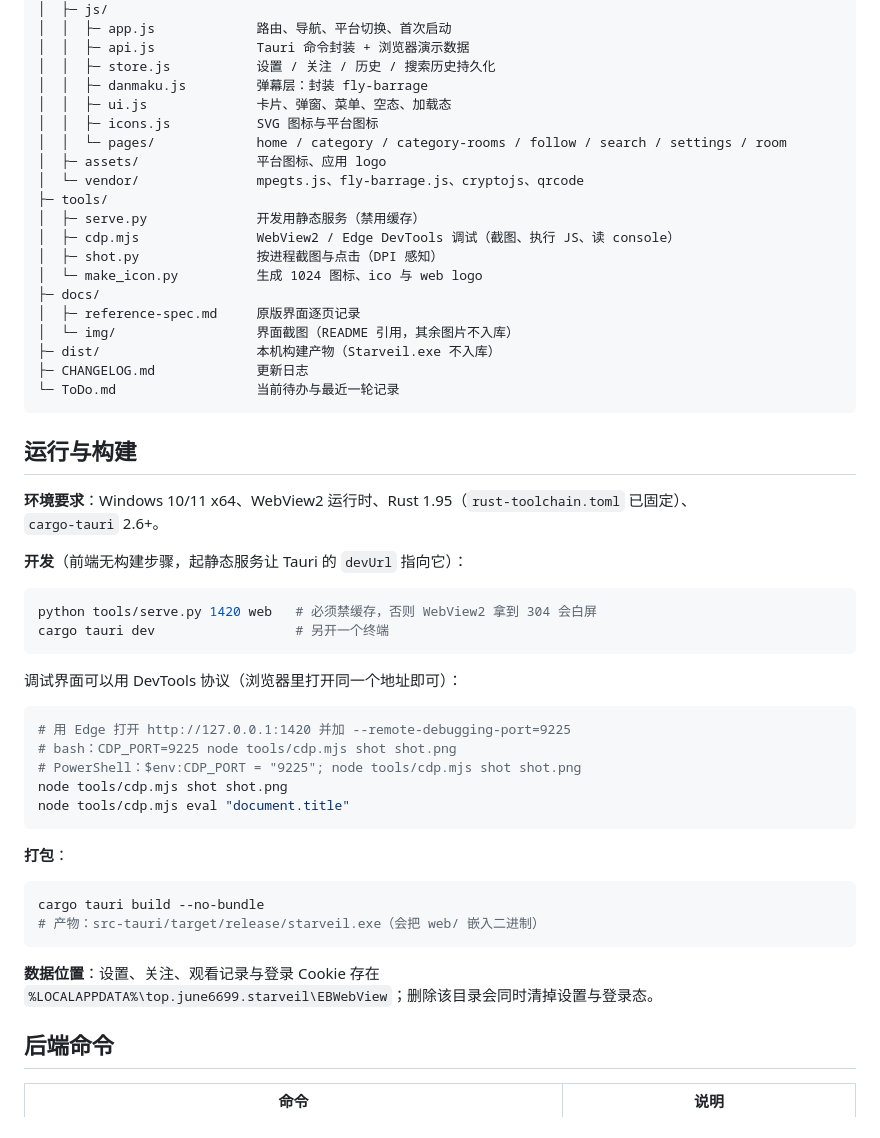
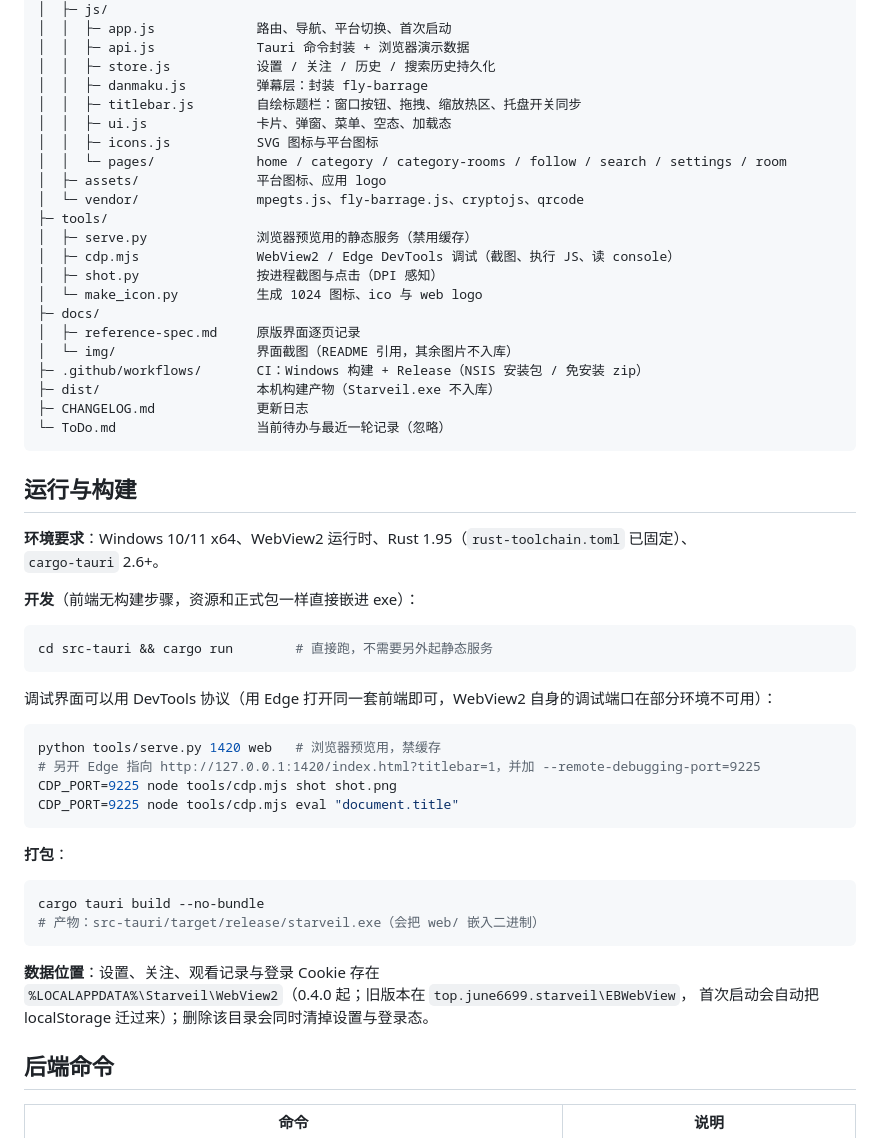
Before and after one commit to banlany/Starveil, a Markdown page: README.md, the part around the change printed below. Drawn GitHub-style.

````diff
--- a/README.md
+++ b/README.md
@@ -117,22 +124,24 @@ Starveil/
 │  │  ├─ api.js             Tauri 命令封装 + 浏览器演示数据
 │  │  ├─ store.js           设置 / 关注 / 历史 / 搜索历史持久化
 │  │  ├─ danmaku.js         弹幕层：封装 fly-barrage
+│  │  ├─ titlebar.js        自绘标题栏：窗口按钮、拖拽、缩放热区、托盘开关同步
 │  │  ├─ ui.js              卡片、弹窗、菜单、空态、加载态
 │  │  ├─ icons.js           SVG 图标与平台图标
 │  │  └─ pages/             home / category / category-rooms / follow / search / settings / room
 │  ├─ assets/               平台图标、应用 logo
 │  └─ vendor/               mpegts.js、fly-barrage.js、cryptojs、qrcode
 ├─ tools/
-│  ├─ serve.py              开发用静态服务（禁用缓存）
+│  ├─ serve.py              浏览器预览用的静态服务（禁用缓存）
 │  ├─ cdp.mjs               WebView2 / Edge DevTools 调试（截图、执行 JS、读 console）
 │  ├─ shot.py               按进程截图与点击（DPI 感知）
 │  └─ make_icon.py          生成 1024 图标、ico 与 web logo
 ├─ docs/
 │  ├─ reference-spec.md     原版界面逐页记录
 │  └─ img/                  界面截图（README 引用，其余图片不入库）
+├─ .github/workflows/       CI：Windows 构建 + Release（NSIS 安装包 / 免安装 zip）
 ├─ dist/                    本机构建产物（Starveil.exe 不入库）
 ├─ CHANGELOG.md             更新日志
-└─ ToDo.md                  当前待办与最近一轮记录
+└─ ToDo.md                  当前待办与最近一轮记录（忽略）
 ```
 
 ## 运行与构建
@@ -140,21 +149,19 @@ Starveil/
 **环境要求**：Windows 10/11 x64、WebView2 运行时、Rust 1.95（`rust-toolchain.toml` 已固定）、
 `cargo-tauri` 2.6+。
 
-**开发**（前端无构建步骤，起静态服务让 Tauri 的 `devUrl` 指向它）：
+**开发**（前端无构建步骤，资源和正式包一样直接嵌进 exe）：
 
 ```bash
-python tools/serve.py 1420 web   # 必须禁缓存，否则 WebView2 拿到 304 会白屏
-cargo tauri dev                  # 另开一个终端
+cd src-tauri && cargo run        # 直接跑，不需要另外起静态服务
 ```
 
-调试界面可以用 DevTools 协议（浏览器里打开同一个地址即可）：
+调试界面可以用 DevTools 协议（用 Edge 打开同一套前端即可，WebView2 自身的调试端口在部分环境不可用）：
 
 ```bash
-# 用 Edge 打开 http://127.0.0.1:1420 并加 --remote-debugging-port=9225
-# bash：CDP_PORT=9225 node tools/cdp.mjs shot shot.png
-# PowerShell：$env:CDP_PORT = "9225"; node tools/cdp.mjs shot shot.png
-node tools/cdp.mjs shot shot.png
-node tools/cdp.mjs eval "document.title"
+python tools/serve.py 1420 web   # 浏览器预览用，禁缓存
+# 另开 Edge 指向 http://127.0.0.1:1420/index.html?titlebar=1，并加 --remote-debugging-port=9225
+CDP_PORT=9225 node tools/cdp.mjs shot shot.png
+CDP_PORT=9225 node tools/cdp.mjs eval "document.title"
 ```
 
 **打包**：
@@ -165,7 +172,8 @@ cargo tauri build --no-bundle
 ```
 
 **数据位置**：设置、关注、观看记录与登录 Cookie 存在
-`%LOCALAPPDATA%\top.june6699.starveil\EBWebView`；删除该目录会同时清掉设置与登录态。
+`%LOCALAPPDATA%\Starveil\WebView2`（0.4.0 起；旧版本在 `top.june6699.starveil\EBWebView`，
+首次启动会自动把 localStorage 迁过来）；删除该目录会同时清掉设置与登录态。
 
 ## 后端命令
 
````
Also changed, not shown: other parts of README.md (+8 -1 lines), CHANGELOG.md (+17 -0 lines), ToDo.md (+35 -11 lines), docs/img/icon-system.png (added), docs/img/titlebar-dark.png (added), docs/img/titlebar-light.png (added), 14 other files.
